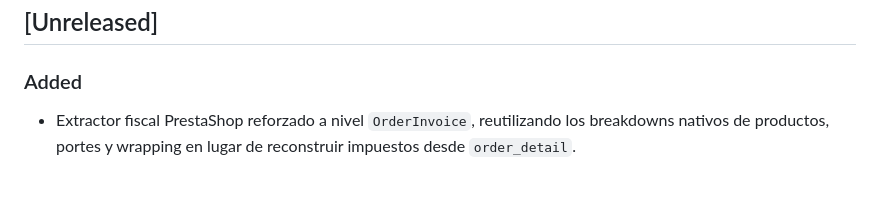
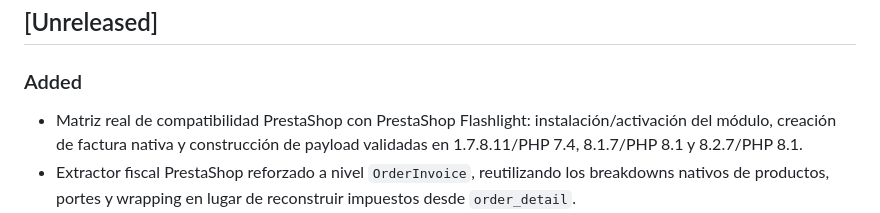
Before and after one commit to Emmakex/puente-verifactu, a Markdown page: CHANGELOG.md, the part around the change. GitHub-like rendering; blank space fills up the shorter version.

Commit message:
docs: add PrestaShop real compatibility matrix to changelog

```diff
--- a/CHANGELOG.md
+++ b/CHANGELOG.md
@@ -6,6 +6,7 @@ Todos los cambios relevantes se documentarán aquí siguiendo un formato compati
 
 ### Added
 
+- Matriz real de compatibilidad PrestaShop con PrestaShop Flashlight: instalación/activación del módulo, creación de factura nativa y construcción de payload validadas en 1.7.8.11/PHP 7.4, 8.1.7/PHP 8.1 y 8.2.7/PHP 8.1.
 - Extractor fiscal PrestaShop reforzado a nivel `OrderInvoice`, reutilizando los breakdowns nativos de productos, portes y wrapping en lugar de reconstruir impuestos desde `order_detail`.
 - Matriz ejecutable de fixtures PrestaShop para IVA simple/múltiple, descuentos ya repartidos por PrestaShop, portes, wrapping, envío gratuito, base residual al 0 % y reconciliación de redondeo de un céntimo.
 - Reconciliador determinista de tax lines PrestaShop contra los totales de la factura, con bloqueo seguro ante incoherencias, ecotasa no soportada o pedidos con múltiples facturas.
```
